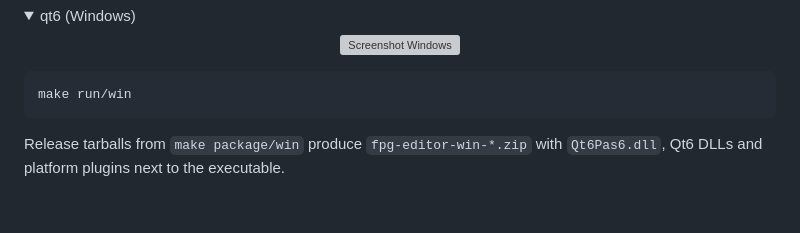
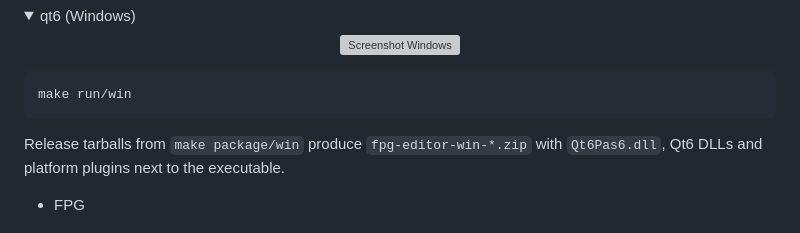
Before and after one commit to humbertodias/fpg-editor, a Markdown page: README.md, the part around one of its changes. GitHub-like rendering; folded sections open; blank space fills up the shorter version; grey boxes are pictures that could not be loaded.

Commit message:
Update README with FPG and Auto-complete sections
Added sections for FPG and Auto-complete with images.

```diff
--- a/README.md
+++ b/README.md
@@ -53,5 +53,7 @@ make run/win
 
 Release tarballs from `make package/win` produce `fpg-editor-win-*.zip` with `Qt6Pas6.dll`, Qt6 DLLs and platform plugins next to the executable.
 
+* FPG
+
 <img width="868" height="728" alt="image" src="https://github.com/user-attachments/assets/068d89f3-33eb-4848-a3e0-d147e1356602" />
 
```
Also changed, not shown: other parts of README.md (+3 -0 lines).
